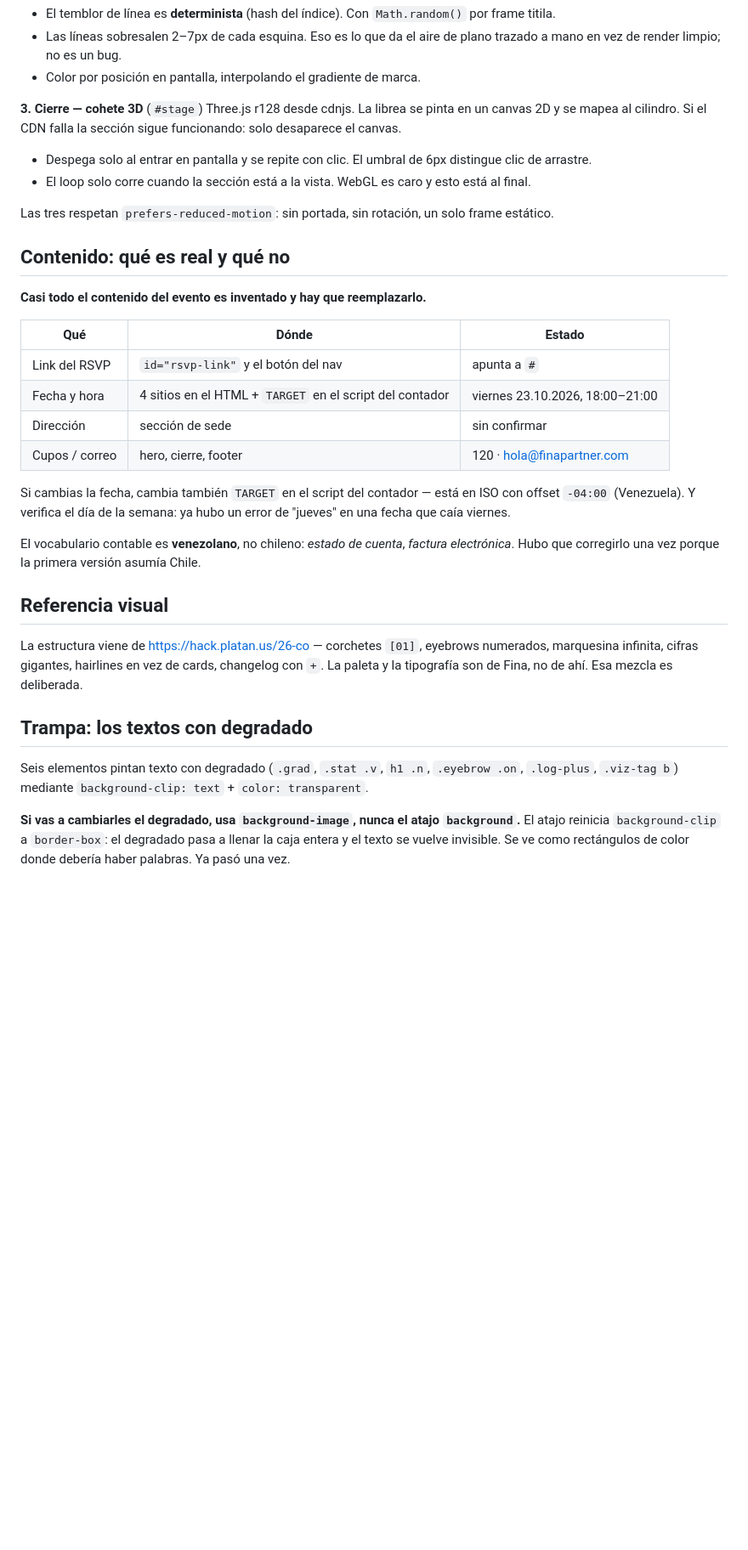
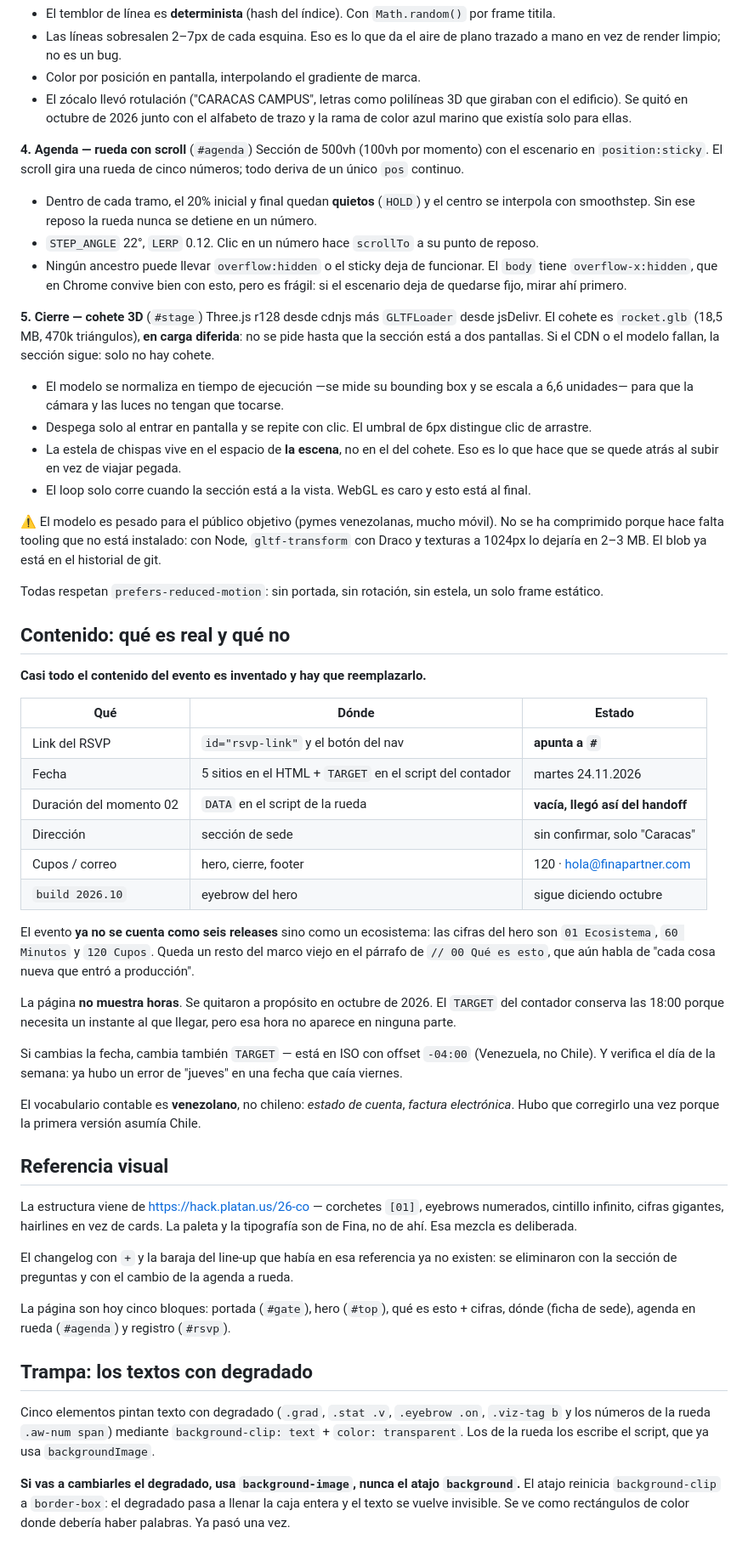
Before and after one commit to finaProject/fina-releases-landing, a Markdown page: CLAUDE.md, the part around one of its changes. Shown at 85% size. Rendered like a GitHub page; blank space fills up the shorter version.

```diff
--- a/CLAUDE.md
+++ b/CLAUDE.md
@@ -113,16 +155,40 @@ cuerpo posterior que deja el patio al frente, zócalo y atrio.
 - Las líneas sobresalen 2–7px de cada esquina. Eso es lo que da el aire de plano trazado a
   mano en vez de render limpio; no es un bug.
 - Color por posición en pantalla, interpolando el gradiente de marca.
+- El zócalo llevó rotulación ("CARACAS CAMPUS", letras como polilíneas 3D que giraban con
+  el edificio). Se quitó en octubre de 2026 junto con el alfabeto de trazo y la rama de
+  color azul marino que existía solo para ellas.
 
-**3. Cierre — cohete 3D** (`#stage`)
-Three.js r128 desde cdnjs. La librea se pinta en un canvas 2D y se mapea al cilindro.
-Si el CDN falla la sección sigue funcionando: solo desaparece el canvas.
+**4. Agenda — rueda con scroll** (`#agenda`)
+Sección de 500vh (100vh por momento) con el escenario en `position:sticky`. El scroll gira
+una rueda de cinco números; todo deriva de un único `pos` continuo.
 
+- Dentro de cada tramo, el 20% inicial y final quedan **quietos** (`HOLD`) y el centro se
+  interpola con smoothstep. Sin ese reposo la rueda nunca se detiene en un número.
+- `STEP_ANGLE` 22°, `LERP` 0.12. Clic en un número hace `scrollTo` a su punto de reposo.
+- Ningún ancestro puede llevar `overflow:hidden` o el sticky deja de funcionar. El `body`
+  tiene `overflow-x:hidden`, que en Chrome convive bien con esto, pero es frágil: si el
+  escenario deja de quedarse fijo, mirar ahí primero.
+
+**5. Cierre — cohete 3D** (`#stage`)
+Three.js r128 desde cdnjs más `GLTFLoader` desde jsDelivr. El cohete es `rocket.glb`
+(18,5 MB, 470k triángulos), **en carga diferida**: no se pide hasta que la sección está a
+dos pantallas. Si el CDN o el modelo fallan, la sección sigue: solo no hay cohete.
+
+- El modelo se normaliza en tiempo de ejecución —se mide su bounding box y se escala a 6,6
+  unidades— para que la cámara y las luces no tengan que tocarse.
 - Despega solo al entrar en pantalla y se repite con clic. El umbral de 6px distingue clic de
   arrastre.
+- La estela de chispas vive en el espacio de **la escena**, no en el del cohete. Eso es lo
+  que hace que se quede atrás al subir en vez de viajar pegada.
 - El loop solo corre cuando la sección está a la vista. WebGL es caro y esto está al final.
 
-Las tres respetan `prefers-reduced-motion`: sin portada, sin rotación, un solo frame estático.
+⚠️ El modelo es pesado para el público objetivo (pymes venezolanas, mucho móvil). No se ha
+comprimido porque hace falta tooling que no está instalado: con Node, `gltf-transform` con
+Draco y texturas a 1024px lo dejaría en 2–3 MB. El blob ya está en el historial de git.
+
+Todas respetan `prefers-reduced-motion`: sin portada, sin rotación, sin estela, un solo
+frame estático.
 
 ## Contenido: qué es real y qué no
 
@@ -130,14 +196,24 @@ Las tres respetan `prefers-reduced-motion`: sin portada, sin rotación, un solo
 
 | Qué | Dónde | Estado |
 |---|---|---|
-| Link del RSVP | `id="rsvp-link"` y el botón del nav | apunta a `#` |
-| Fecha y hora | 4 sitios en el HTML + `TARGET` en el script del contador | viernes 23.10.2026, 18:00–21:00 |
-| Dirección | sección de sede | sin confirmar |
+| Link del RSVP | `id="rsvp-link"` y el botón del nav | **apunta a `#`** |
+| Fecha | 5 sitios en el HTML + `TARGET` en el script del contador | martes 24.11.2026 |
+| Duración del momento 02 | `DATA` en el script de la rueda | **vacía, llegó así del handoff** |
+| Dirección | sección de sede | sin confirmar, solo "Caracas" |
 | Cupos / correo | hero, cierre, footer | 120 · hola@finapartner.com |
+| `build 2026.10` | eyebrow del hero | sigue diciendo octubre |
 
-Si cambias la fecha, cambia también `TARGET` en el script del contador — está en ISO con
-offset `-04:00` (Venezuela). Y verifica el día de la semana: ya hubo un error de "jueves"
-en una fecha que caía viernes.
+El evento **ya no se cuenta como seis releases** sino como un ecosistema: las cifras del
+hero son `01 Ecosistema`, `60 Minutos` y `120 Cupos`. Queda un resto del marco viejo en el
+párrafo de `// 00 Qué es esto`, que aún habla de "cada cosa nueva que entró a producción".
+
+La página **no muestra horas**. Se quitaron a propósito en octubre de 2026. El `TARGET` del
+contador conserva las 18:00 porque necesita un instante al que llegar, pero esa hora no
+aparece en ninguna parte.
+
+Si cambias la fecha, cambia también `TARGET` — está en ISO con offset `-04:00` (Venezuela,
+no Chile). Y verifica el día de la semana: ya hubo un error de "jueves" en una fecha que
+caía viernes.
 
 El vocabulario contable es **venezolano**, no chileno: *estado de cuenta*, *factura
 electrónica*. Hubo que corregirlo una vez porque la primera versión asumía Chile.
@@ -145,13 +221,20 @@ electrónica*. Hubo que corregirlo una vez porque la primera versión asumía Ch
 ## Referencia visual
 
 La estructura viene de https://hack.platan.us/26-co — corchetes `[01]`, eyebrows numerados,
-marquesina infinita, cifras gigantes, hairlines en vez de cards, changelog con `+`.
+cintillo infinito, cifras gigantes, hairlines en vez de cards.
 La paleta y la tipografía son de Fina, no de ahí. Esa mezcla es deliberada.
+
+El changelog con `+` y la baraja del line-up que había en esa referencia ya no existen:
+se eliminaron con la sección de preguntas y con el cambio de la agenda a rueda.
+
+La página son hoy cinco bloques: portada (`#gate`), hero (`#top`), qué es esto + cifras,
+dónde (ficha de sede), agenda en rueda (`#agenda`) y registro (`#rsvp`).
 
 ## Trampa: los textos con degradado
 
-Seis elementos pintan texto con degradado (`.grad`, `.stat .v`, `h1 .n`, `.eyebrow .on`,
-`.log-plus`, `.viz-tag b`) mediante `background-clip: text` + `color: transparent`.
+Cinco elementos pintan texto con degradado (`.grad`, `.stat .v`, `.eyebrow .on`,
+`.viz-tag b` y los números de la rueda `.aw-num span`) mediante `background-clip: text` +
+`color: transparent`. Los de la rueda los escribe el script, que ya usa `backgroundImage`.
 
 **Si vas a cambiarles el degradado, usa `background-image`, nunca el atajo `background`.**
 El atajo reinicia `background-clip` a `border-box`: el degradado pasa a llenar la caja
```
Also changed, not shown: other parts of CLAUDE.md (+65 -17 lines).
